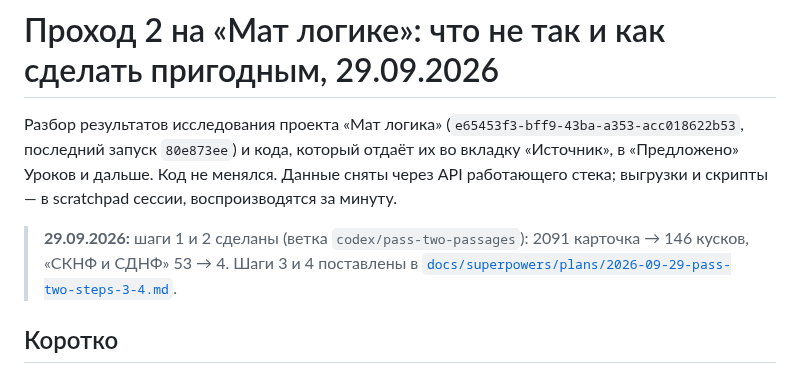
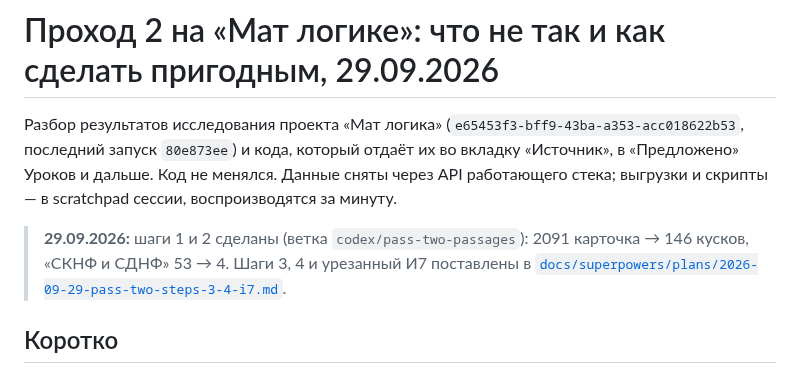
Before and after one commit to tneki22/Tentex, a Markdown page: docs/research/pass-two-matlogika-2026-09-29.md, the part around the change. Rendered like a GitHub page.

```diff
--- a/docs/research/pass-two-matlogika-2026-09-29.md
+++ b/docs/research/pass-two-matlogika-2026-09-29.md
@@ -7,8 +7,8 @@
 сессии, воспроизводятся за минуту.
 
 > **29.09.2026:** шаги 1 и 2 сделаны (ветка `codex/pass-two-passages`): 2091 карточка →
-> 146 кусков, «СКНФ и СДНФ» 53 → 4. Шаги 3 и 4 поставлены в
-> [`docs/superpowers/plans/2026-09-29-pass-two-steps-3-4.md`](../superpowers/plans/2026-09-29-pass-two-steps-3-4.md).
+> 146 кусков, «СКНФ и СДНФ» 53 → 4. Шаги 3, 4 и урезанный И7 поставлены в
+> [`docs/superpowers/plans/2026-09-29-pass-two-steps-3-4-i7.md`](../superpowers/plans/2026-09-29-pass-two-steps-3-4-i7.md).
 
 ## Коротко
 
```
Also changed, not shown: PLAN.md (+1 -1 lines), 2 other files.
